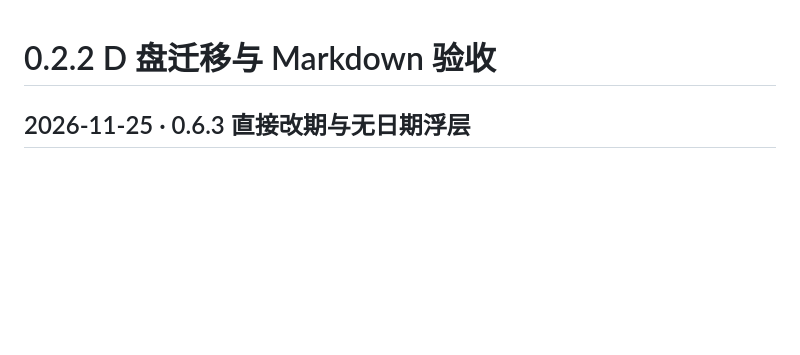
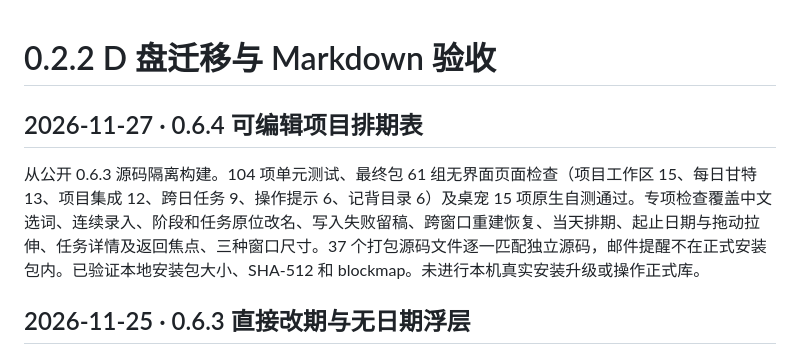
Before and after one commit to yihongPeng/PlanEveryday, a Markdown page: docs/ACCEPTANCE.md, the part around the change. Rendered like a GitHub page; blank space fills up the shorter version.

```diff
--- a/docs/ACCEPTANCE.md
+++ b/docs/ACCEPTANCE.md
@@ -1,4 +1,8 @@
 # 0.2.2 D 盘迁移与 Markdown 验收
+
+## 2026-11-27 · 0.6.4 可编辑项目排期表
+
+从公开 0.6.3 源码隔离构建。104 项单元测试、最终包 61 组无界面页面检查（项目工作区 15、每日甘特 13、项目集成 12、跨日任务 9、操作提示 6、记背目录 6）及桌宠 15 项原生自测通过。专项检查覆盖中文选词、连续录入、阶段和任务原位改名、写入失败留稿、跨窗口重建恢复、当天排期、起止日期与拖动拉伸、任务详情及返回焦点、三种窗口尺寸。37 个打包源码文件逐一匹配独立源码，邮件提醒不在正式安装包内。已验证本地安装包大小、SHA-512 和 blockmap。未进行本机真实安装升级或操作正式库。
 
 ## 2026-11-25 · 0.6.3 直接改期与无日期浮层
 
```
Also changed, not shown: AGENTS.md (+3 -1 lines), README.md (+3 -3 lines), docs/images/gantt.png, 9 other files.
